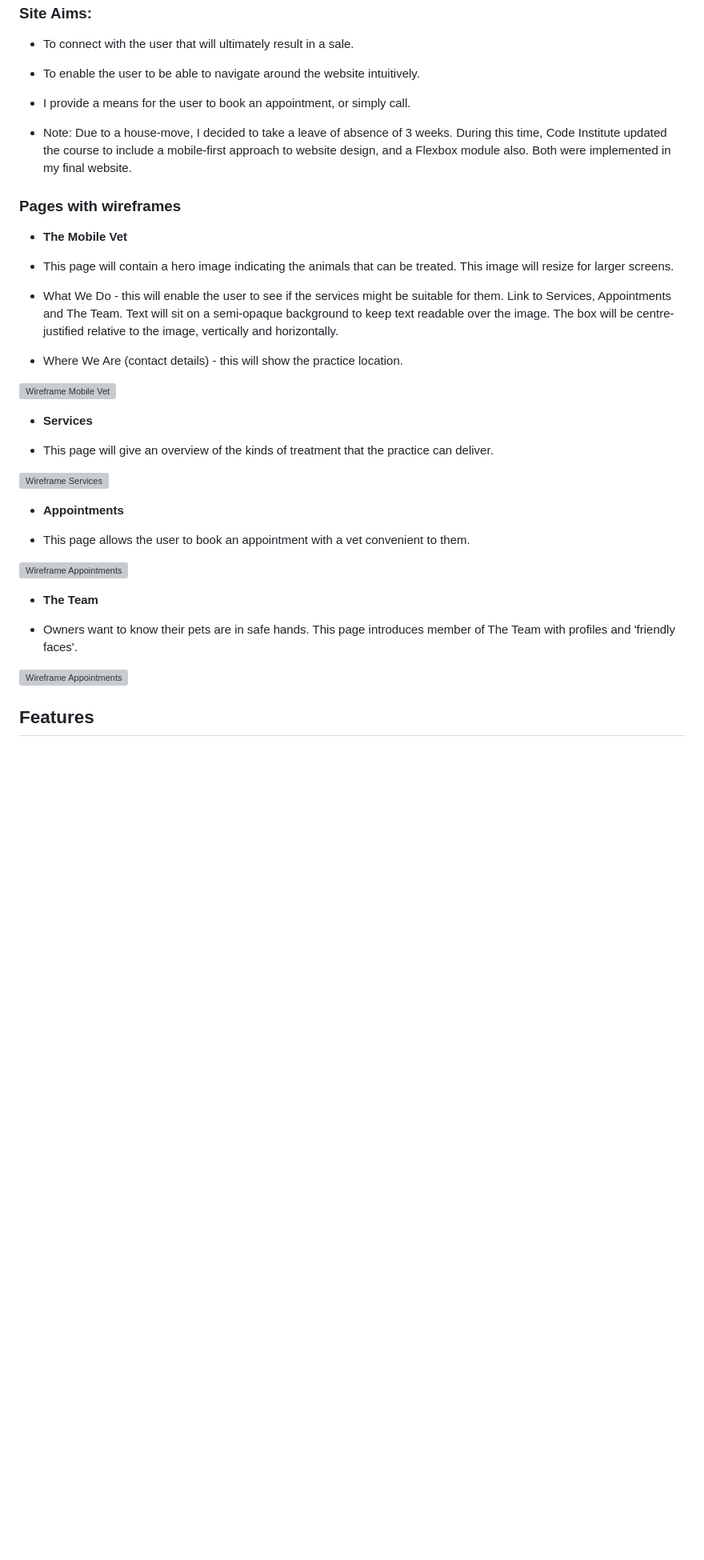
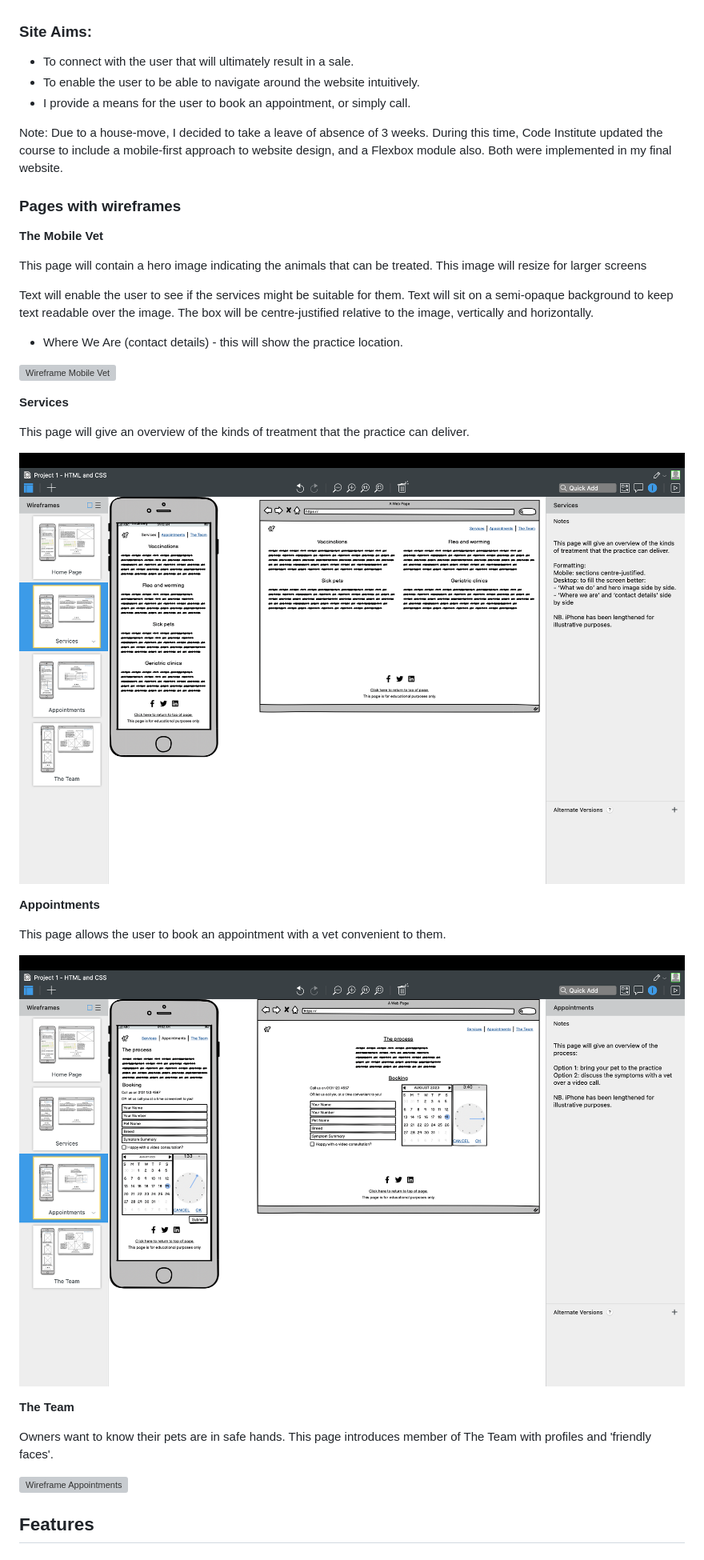
Before and after one commit to Code-Institute-Submissions/alanjameschapman-mobile-vet, a Markdown page: README.md, the part around the change printed below. Shown: that part at 80% size. Rendered like a GitHub page; blank space fills up the shorter version; grey boxes are pictures that could not be loaded.

Commit message:
tweak readme formatting

```diff
--- a/README.md
+++ b/README.md
@@ -24,33 +25,33 @@ The Mobile Vet is a Veterinary Service to treat poorly animals. There will be a
 - To enable the user to be able to navigate around the website intuitively.
 - I provide a means for the user to book an appointment, or simply call.
 
-- Note: Due to a house-move, I decided to take a leave of absence of 3 weeks. During this time, Code Institute updated the course to include a mobile-first approach to website design, and a Flexbox module also. Both were implemented in my final website.
+Note: Due to a house-move, I decided to take a leave of absence of 3 weeks. During this time, Code Institute updated the course to include a mobile-first approach to website design, and a Flexbox module also. Both were implemented in my final website.
 
 ### Pages with wireframes
 
-- **The Mobile Vet**
+**The Mobile Vet**
 
-- This page will contain a hero image indicating the animals that can be treated. This image will resize for larger screens.
+This page will contain a hero image indicating the animals that can be treated. This image will resize for larger screens
 
-- What We Do - this will enable the user to see if the services might be suitable for them. Link to Services, Appointments and The Team. Text will sit on a semi-opaque background to keep text readable over the image. The box will be centre-justified relative to the image, vertically and horizontally.
+Text will enable the user to see if the services might be suitable for them. Text will sit on a semi-opaque background to keep text readable over the image. The box will be centre-justified relative to the image, vertically and horizontally.
 
 - Where We Are (contact details) - this will show the practice location.
 
 ![Wireframe Mobile Vet](docs/wireframes/wireframe-mobile-vet.png)
 
-- **Services**
+**Services**
 
-- This page will give an overview of the kinds of treatment that the practice can deliver.
+This page will give an overview of the kinds of treatment that the practice can deliver.
 
-![Wireframe Services](docs/wireframes/services.png)
+![Wireframe Services](docs/wireframes/wireframe-services.png)
 
-- **Appointments**
+**Appointments**
 
-- This page allows the user to book an appointment with a vet convenient to them.
+This page allows the user to book an appointment with a vet convenient to them.
 
-![Wireframe Appointments](docs/wireframes/appointments.png)
+![Wireframe Appointments](docs/wireframes/wireframe-appointments.png)
 
-- **The Team**
+**The Team**
 
-- Owners want to know their pets are in safe hands. This page introduces member of The Team with profiles and 'friendly faces'.
+Owners want to know their pets are in safe hands. This page introduces member of The Team with profiles and 'friendly faces'.
 
```
Also changed, not shown: other parts of README.md (+32 -30 lines).
